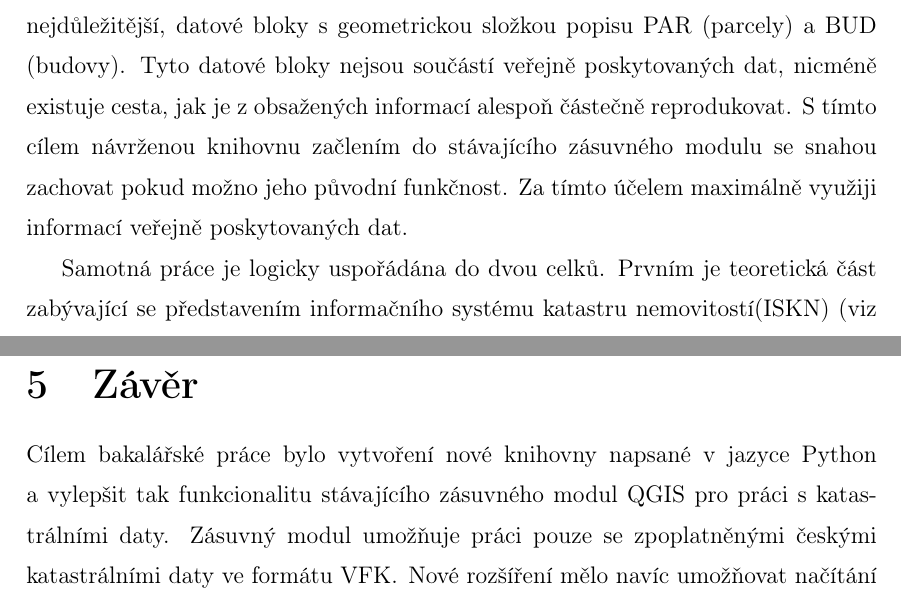
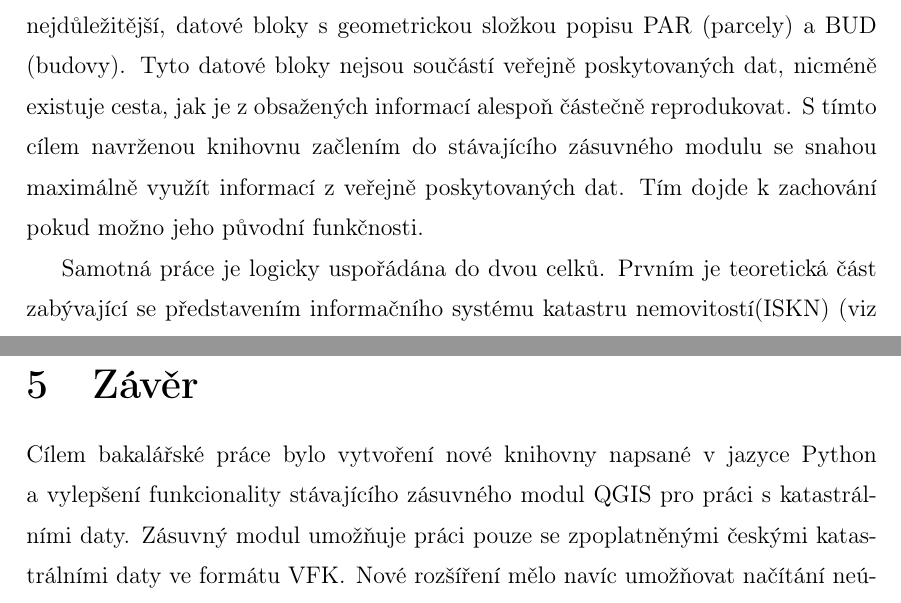
Before and after one commit to ctu-geoforall-lab-projects/bp-kettner-2018, a LaTeX thesis (text/lukas-kettner-bp-2018.tex, which reads text/1-uvod.tex, text/5-zaver.tex): two parts of pages 10 and 41 of 52, joined at a grey line, cut so that both start at the same text. Compiled offline with pdfLaTeX.

Commit message:
finální úpravy úvodu a závěru

```diff
--- a/text/1-uvod.tex
+++ b/text/1-uvod.tex
@@ -91,12 +91,11 @@ dat, nicméně existuje cesta, jak je z obsažených informací alespoň částe
 %% LK: vytvorenou?
 %% ML: cetl jste ten text po sobe? porad jsou tam konstrukce jako "přesto je možná je"...
 %% ML: vety jsem preformuloval, prectete to jeste jednou
-reprodukovat. S tímto cílem návrženou knihovnu začlením do stávajícího zásuvného modulu
+reprodukovat. S tímto cílem navrženou knihovnu začlením do stávajícího zásuvného modulu
 %% ML: posledni veta mi tez nedava prilis smysl, zkuste preformulovat
 %% LK: zkusil jsem, pokud to není lepši, odstraním
 %% ML: mirne preformulovano
-se snahou zachovat pokud možno jeho původní funkčnost. Za tímto účelem
-maximálně využiji informací veřejně poskytovaných dat.
+se snahou maximálně využít informací z veřejně poskytovaných dat. Tím dojde k zachování pokud možno jeho původní funkčnosti.
 
 %Struktura práce
 %% ML: po presani do pritomneho casu, muzete pridat odkazy na
--- a/text/5-zaver.tex
+++ b/text/5-zaver.tex
@@ -12,7 +12,7 @@
 %% ML: treba, pro urychleni jsem prepsal, v druhe vete treba Upraveny
 %% ML: vylepsovany jsem odstranil
 Cílem bakalářské práce bylo vytvoření nové knihovny napsané v jazyce
-Python a~vylepšit tak funkcionalitu stávajícího zásuvného modul QGIS
+Python a~vylepšení funkcionality stávajícího zásuvného modul QGIS
 pro práci s katastrálními daty. Zásuvný modul umožňuje práci
 pouze se zpoplatněnými českými katastrálními daty ve formátu
 \zk{VFK}. Nové rozšíření mělo navíc umožňovat načítání neúplných
```
